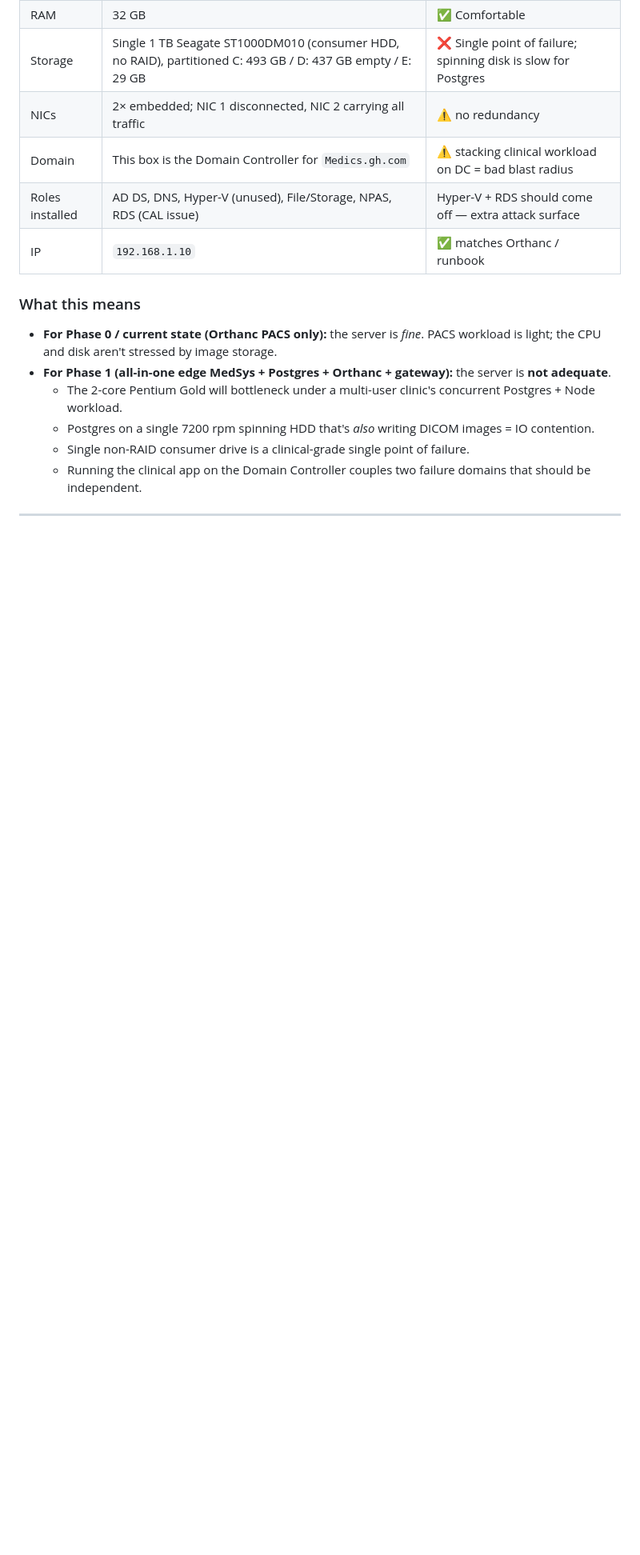
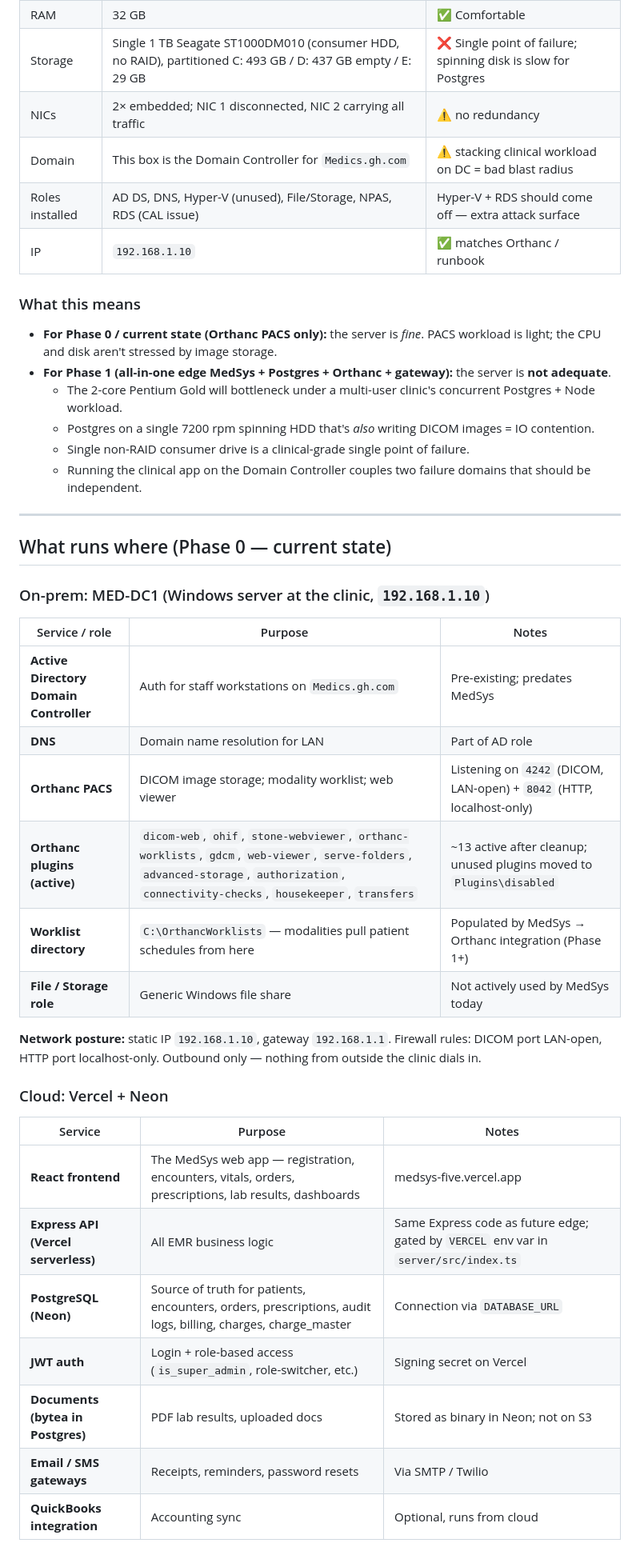
Before and after one commit to Ntwumasi/medsys, a Markdown page: docs/architecture.md, the part around one of its changes. Shown at 80% size. Drawn GitHub-style; blank space fills up the shorter version.

```diff
--- a/docs/architecture.md
+++ b/docs/architecture.md
@@ -43,3 +43,33 @@ The clinic has one on-prem server today, captured 2026-05-22:
   - Postgres on a single 7200 rpm spinning HDD that's *also* writing DICOM images = IO contention.
   - Single non-RAID consumer drive is a clinical-grade single point of failure.
   - Running the clinical app on the Domain Controller couples two failure domains that should be independent.
+
+---
+
+## What runs where (Phase 0 — current state)
+
+### On-prem: MED-DC1 (Windows server at the clinic, `192.168.1.10`)
+
+| Service / role | Purpose | Notes |
+|---|---|---|
+| **Active Directory Domain Controller** | Auth for staff workstations on `Medics.gh.com` | Pre-existing; predates MedSys |
+| **DNS** | Domain name resolution for LAN | Part of AD role |
+| **Orthanc PACS** | DICOM image storage; modality worklist; web viewer | Listening on `4242` (DICOM, LAN-open) + `8042` (HTTP, localhost-only) |
+| **Orthanc plugins (active)** | `dicom-web`, `ohif`, `stone-webviewer`, `orthanc-worklists`, `gdcm`, `web-viewer`, `serve-folders`, `advanced-storage`, `authorization`, `connectivity-checks`, `housekeeper`, `transfers` | ~13 active after cleanup; unused plugins moved to `Plugins\disabled` |
+| **Worklist directory** | `C:\OrthancWorklists` — modalities pull patient schedules from here | Populated by MedSys → Orthanc integration (Phase 1+) |
+| **File / Storage role** | Generic Windows file share | Not actively used by MedSys today |
+
+**Network posture:** static IP `192.168.1.10`, gateway `192.168.1.1`. Firewall rules: DICOM port LAN-open, HTTP port localhost-only. Outbound only — nothing from outside the clinic dials in.
+
+### Cloud: Vercel + Neon
+
+| Service | Purpose | Notes |
+|---|---|---|
+| **React frontend** | The MedSys web app — registration, encounters, vitals, orders, prescriptions, lab results, dashboards | medsys-five.vercel.app |
+| **Express API (Vercel serverless)** | All EMR business logic | Same Express code as future edge; gated by `VERCEL` env var in `server/src/index.ts` |
+| **PostgreSQL (Neon)** | Source of truth for patients, encounters, orders, prescriptions, audit logs, billing, charges, charge_master | Connection via `DATABASE_URL` |
+| **JWT auth** | Login + role-based access (`is_super_admin`, role-switcher, etc.) | Signing secret on Vercel |
+| **Documents (bytea in Postgres)** | PDF lab results, uploaded docs | Stored as binary in Neon; not on S3 |
+| **Email / SMS gateways** | Receipts, reminders, password resets | Via SMTP / Twilio |
+| **QuickBooks integration** | Accounting sync | Optional, runs from cloud |
+
```
Also changed, not shown: other parts of docs/architecture.md (+19 -0 lines).
